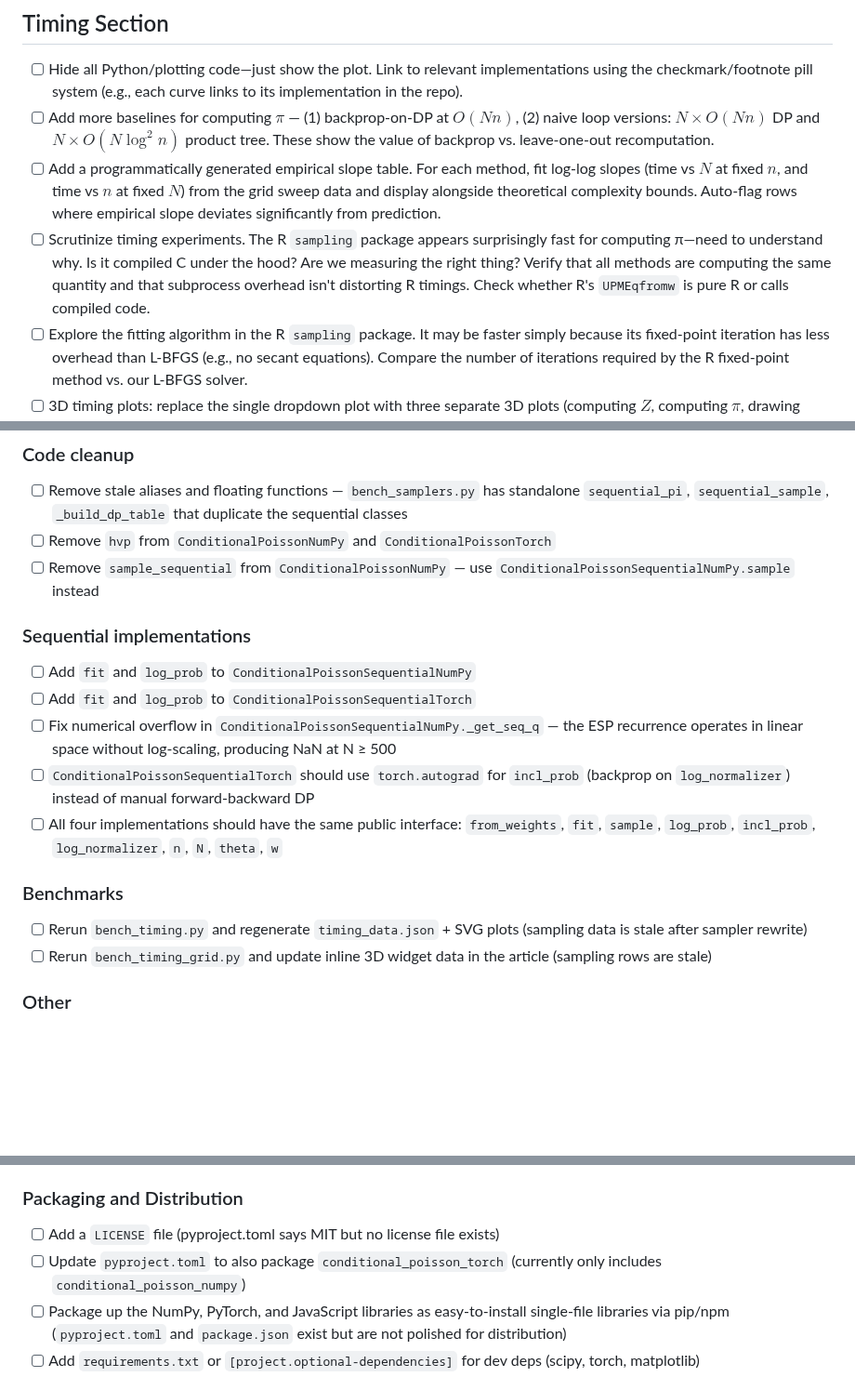
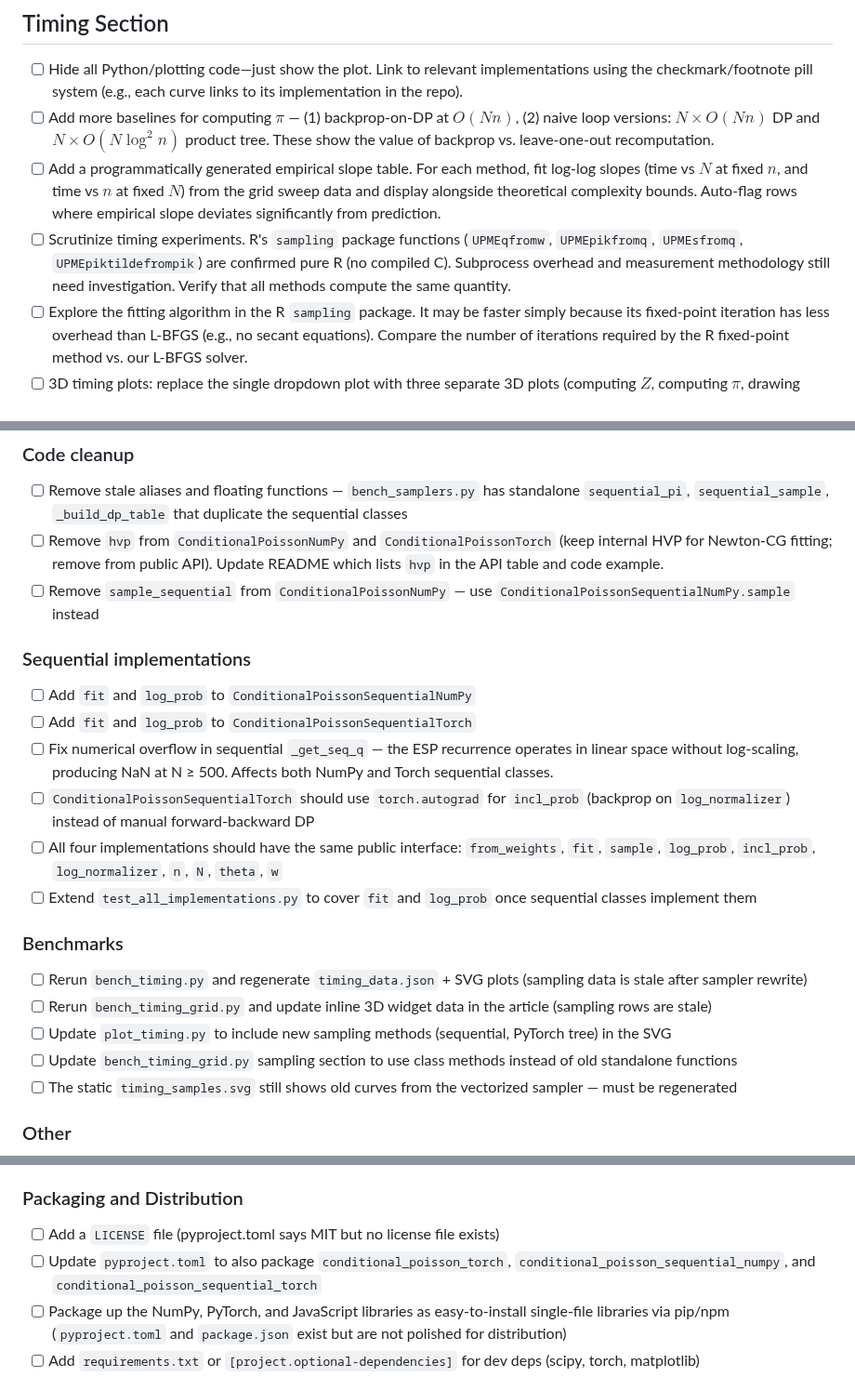
Before and after one commit to timvieira/conditional-poisson-sampling, a Markdown page: TODO.md, 3 parts joined by grey strips. Shown at 93% size. GitHub-like rendering; blank space fills up the shorter version.

Commit message:
Thorough TODO pass: add missing items, fix stale notebook import
- Add TODOs for: benchmark plot updates, test coverage for fit/log_prob,
  README hvp cleanup, sequential torch overflow, pyproject.toml packaging
- Update R timing TODO with finding that UPMEqfromw is pure R
- Fix stale `from conditional_poisson import` in notebook cell 6

Co-Authored-By: Claude Opus 4.6 (1M context) <noreply@anthropic.com>

```diff
--- a/TODO.md
+++ b/TODO.md
@@ -13,7 +13,7 @@
 - [ ] Hide all Python/plotting code—just show the plot. Link to relevant implementations using the checkmark/footnote pill system (e.g., each curve links to its implementation in the repo).
 - [ ] Add more baselines for computing $\pi$ — (1) backprop-on-DP at $O(Nn)$, (2) naive loop versions: $N \times O(Nn)$ DP and $N \times O(N \log^2 n)$ product tree. These show the value of backprop vs. leave-one-out recomputation.
 - [ ] Add a programmatically generated empirical slope table. For each method, fit log-log slopes (time vs $N$ at fixed $n$, and time vs $n$ at fixed $N$) from the grid sweep data and display alongside theoretical complexity bounds. Auto-flag rows where empirical slope deviates significantly from prediction.
-- [ ] Scrutinize timing experiments. The R `sampling` package appears surprisingly fast for computing π—need to understand why. Is it compiled C under the hood? Are we measuring the right thing? Verify that all methods are computing the same quantity and that subprocess overhead isn't distorting R timings. Check whether R's `UPMEqfromw` is pure R or calls compiled code.
+- [ ] Scrutinize timing experiments. R's `sampling` package functions (`UPMEqfromw`, `UPMEpikfromq`, `UPMEsfromq`, `UPMEpiktildefrompik`) are confirmed pure R (no compiled C). Subprocess overhead and measurement methodology still need investigation. Verify that all methods compute the same quantity.
 - [ ] Explore the fitting algorithm in the R `sampling` package. It may be faster simply because its fixed-point iteration has less overhead than L-BFGS (e.g., no secant equations). Compare the number of iterations required by the R fixed-point method vs. our L-BFGS solver.
 - [ ] 3D timing plots: replace the single dropdown plot with three separate 3D plots (computing $Z$, computing $\pi$, drawing samples). Sampling timing is currently only a static 2D SVG—it has two variables ($N$, $n$) just like the others, so it should be 3D too.
 
@@ -21,19 +21,23 @@
 
 ### Code cleanup
 - [ ] Remove stale aliases and floating functions — `bench_samplers.py` has standalone `sequential_pi`, `sequential_sample`, `_build_dp_table` that duplicate the sequential classes
-- [ ] Remove `hvp` from `ConditionalPoissonNumPy` and `ConditionalPoissonTorch`
+- [ ] Remove `hvp` from `ConditionalPoissonNumPy` and `ConditionalPoissonTorch` (keep internal HVP for Newton-CG fitting; remove from public API). Update README which lists `hvp` in the API table and code example.
 - [ ] Remove `sample_sequential` from `ConditionalPoissonNumPy` — use `ConditionalPoissonSequentialNumPy.sample` instead
 
 ### Sequential implementations
 - [ ] Add `fit` and `log_prob` to `ConditionalPoissonSequentialNumPy`
 - [ ] Add `fit` and `log_prob` to `ConditionalPoissonSequentialTorch`
-- [ ] Fix numerical overflow in `ConditionalPoissonSequentialNumPy._get_seq_q` — the ESP recurrence operates in linear space without log-scaling, producing NaN at N ≥ 500
+- [ ] Fix numerical overflow in sequential `_get_seq_q` — the ESP recurrence operates in linear space without log-scaling, producing NaN at N ≥ 500. Affects both NumPy and Torch sequential classes.
 - [ ] `ConditionalPoissonSequentialTorch` should use `torch.autograd` for `incl_prob` (backprop on `log_normalizer`) instead of manual forward-backward DP
 - [ ] All four implementations should have the same public interface: `from_weights`, `fit`, `sample`, `log_prob`, `incl_prob`, `log_normalizer`, `n`, `N`, `theta`, `w`
+- [ ] Extend `test_all_implementations.py` to cover `fit` and `log_prob` once sequential classes implement them
 
 ### Benchmarks
 - [ ] Rerun `bench_timing.py` and regenerate `timing_data.json` + SVG plots (sampling data is stale after sampler rewrite)
 - [ ] Rerun `bench_timing_grid.py` and update inline 3D widget data in the article (sampling rows are stale)
+- [ ] Update `plot_timing.py` to include new sampling methods (sequential, PyTorch tree) in the SVG
+- [ ] Update `bench_timing_grid.py` sampling section to use class methods instead of old standalone functions
+- [ ] The static `timing_samples.svg` still shows old curves from the vectorized sampler — must be regenerated
 
 ### Other
 - [ ] NumPy tree timing slopes (~1.15–1.45 in $N$) are higher than expected for $O(N \log^2 N)$. Investigate whether forcing FFT throughout gives cleaner scaling.
@@ -86,7 +90,7 @@
 ### Packaging and Distribution
 
 - [ ] Add a `LICENSE` file (pyproject.toml says MIT but no license file exists)
-- [ ] Update `pyproject.toml` to also package `conditional_poisson_torch` (currently only includes `conditional_poisson_numpy`)
+- [ ] Update `pyproject.toml` to also package `conditional_poisson_torch`, `conditional_poisson_sequential_numpy`, and `conditional_poisson_sequential_torch`
 - [ ] Package up the NumPy, PyTorch, and JavaScript libraries as easy-to-install single-file libraries via pip/npm (`pyproject.toml` and `package.json` exist but are not polished for distribution)
 - [ ] Add `requirements.txt` or `[project.optional-dependencies]` for dev deps (scipy, torch, matplotlib)
 
```
